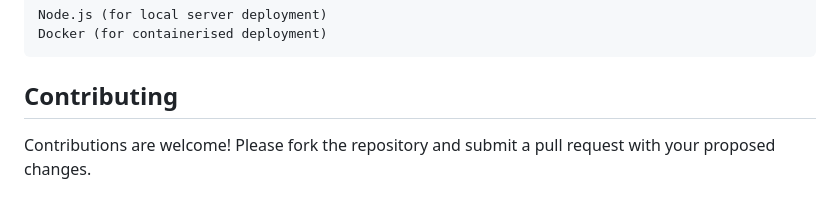
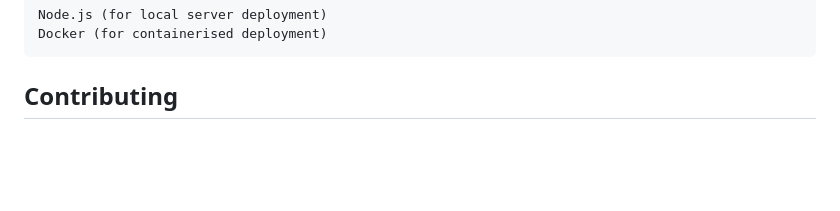
Before and after one commit to mikerossiter/DevOpsMaturityModel, a Markdown page: README.md, the part around the change. Rendered like a GitHub page; blank space fills up the shorter version.

Commit message:
Update README to test build from group

```diff
--- a/README.md
+++ b/README.md
@@ -64,5 +64,3 @@ This command will start the container with a persistent Docker volume (devops_da
     Docker (for containerised deployment)
 
 ## Contributing
-
-Contributions are welcome! Please fork the repository and submit a pull request with your proposed changes.
```
